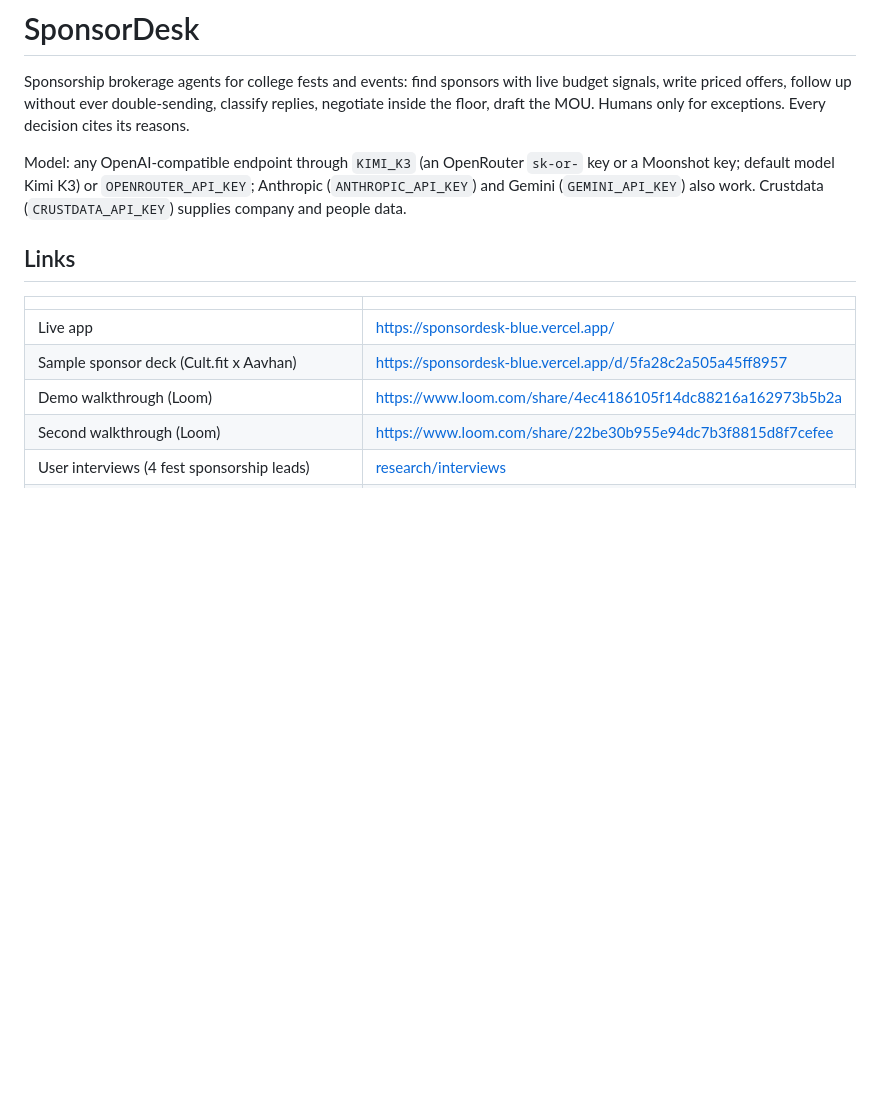
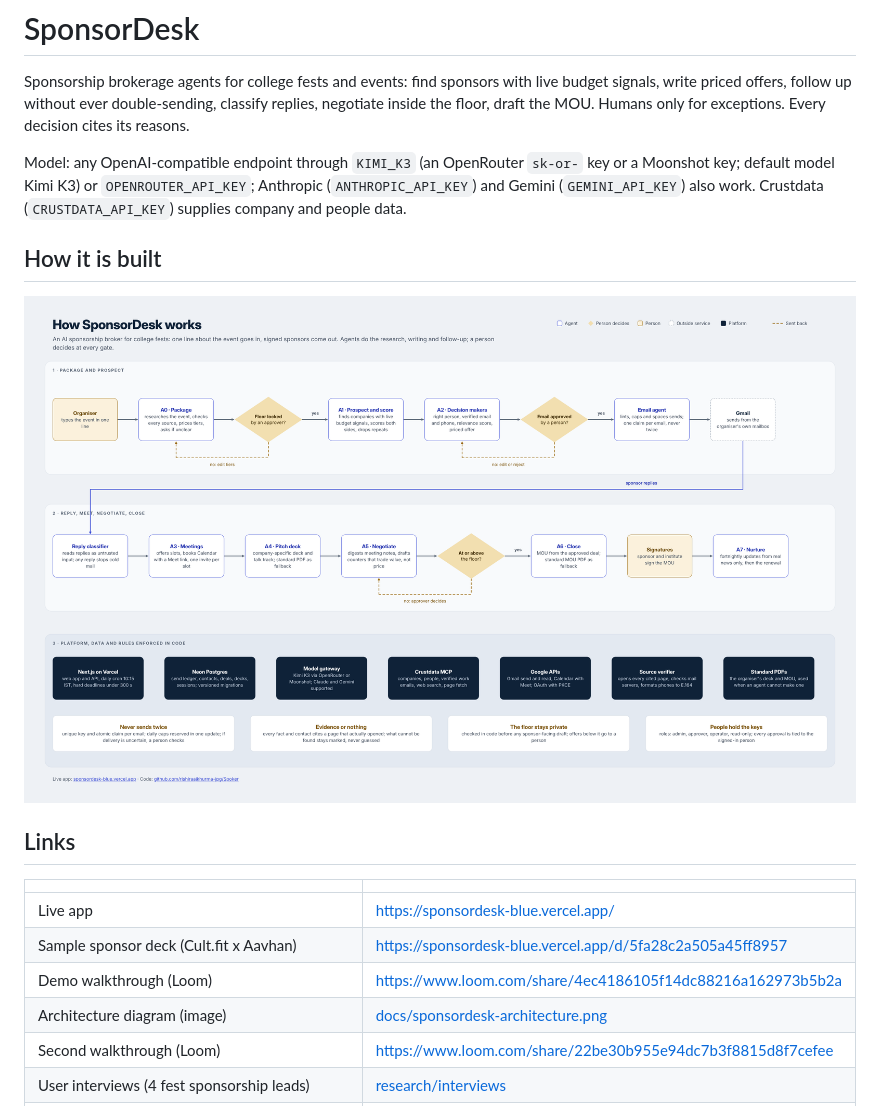
Before and after one commit to rishiraajkhurma-jpg/Spoker, a Markdown page: README.md, the part around the change. Drawn GitHub-style; pictures changed too: docs/sponsordesk-architecture.png (added); blank space fills up the shorter version.

Commit message:
Add the architecture diagram image and show it in the README
Co-Authored-By: Claude Opus 5.5 <noreply@anthropic.com>
Claude-Session: https://claude.ai/code/session_01Ug9ZRdi6e5mZtU5HMNUP3B

```diff
--- a/README.md
+++ b/README.md
@@ -3,6 +3,10 @@
 Sponsorship brokerage agents for college fests and events: find sponsors with live budget signals, write priced offers, follow up without ever double-sending, classify replies, negotiate inside the floor, draft the MOU. Humans only for exceptions. Every decision cites its reasons.
 
 Model: any OpenAI-compatible endpoint through `KIMI_K3` (an OpenRouter `sk-or-` key or a Moonshot key; default model Kimi K3) or `OPENROUTER_API_KEY`; Anthropic (`ANTHROPIC_API_KEY`) and Gemini (`GEMINI_API_KEY`) also work. Crustdata (`CRUSTDATA_API_KEY`) supplies company and people data.
+
+## How it is built
+
+![SponsorDesk architecture: agents A0 to A7, the human gates, and the platform underneath](docs/sponsordesk-architecture.png)
 
 ## Links
 
@@ -11,6 +15,7 @@ Model: any OpenAI-compatible endpoint through `KIMI_K3` (an OpenRouter `sk-or-`
 | Live app | https://sponsordesk-blue.vercel.app/ |
 | Sample sponsor deck (Cult.fit x Aavhan) | https://sponsordesk-blue.vercel.app/d/5fa28c2a505a45ff8957 |
 | Demo walkthrough (Loom) | https://www.loom.com/share/4ec4186105f14dc88216a162973b5b2a |
+| Architecture diagram (image) | [docs/sponsordesk-architecture.png](docs/sponsordesk-architecture.png) |
 | Second walkthrough (Loom) | https://www.loom.com/share/22be30b955e94dc7b3f8815d8f7cefee |
 | User interviews (4 fest sponsorship leads) | [research/interviews](research/interviews/README.md) |
 | Standard deck and MOU used when the agent cannot produce one | [public/fallback](public/fallback) |
```
